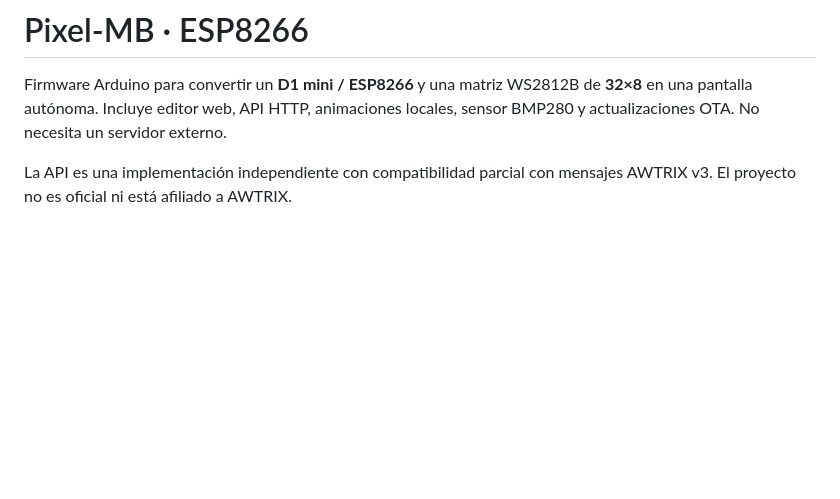
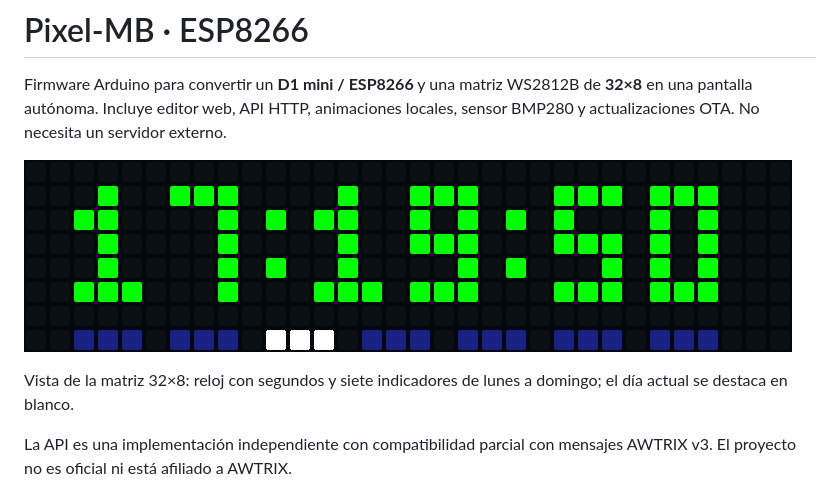
Before and after one commit to diegomardev/pixel-mb-8266, a Markdown page: README.md, the part around the change. Drawn GitHub-style; blank space fills up the shorter version.

Commit message:
Mostrar vista del reloj en el README

```diff
--- a/README.md
+++ b/README.md
@@ -1,6 +1,10 @@
 # Pixel-MB · ESP8266
 
 Firmware Arduino para convertir un **D1 mini / ESP8266** y una matriz WS2812B de **32×8** en una pantalla autónoma. Incluye editor web, API HTTP, animaciones locales, sensor BMP280 y actualizaciones OTA. No necesita un servidor externo.
+
+![Reloj Pixel-MB con segundos e indicadores de los días de la semana](docs/images/pixel-mb-weekdays.png)
+
+Vista de la matriz 32×8: reloj con segundos y siete indicadores de lunes a domingo; el día actual se destaca en blanco.
 
 La API es una implementación independiente con compatibilidad parcial con mensajes AWTRIX v3. El proyecto no es oficial ni está afiliado a AWTRIX.
 
```
